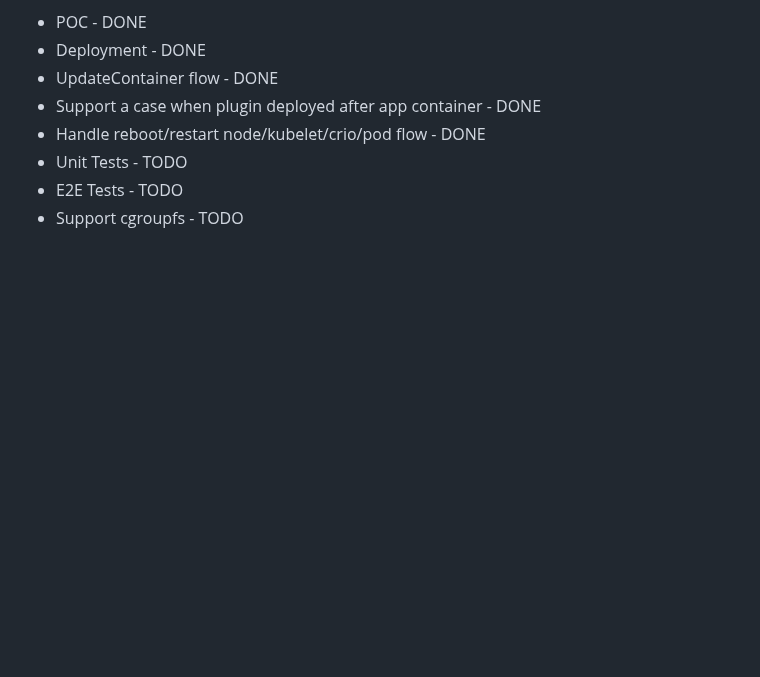
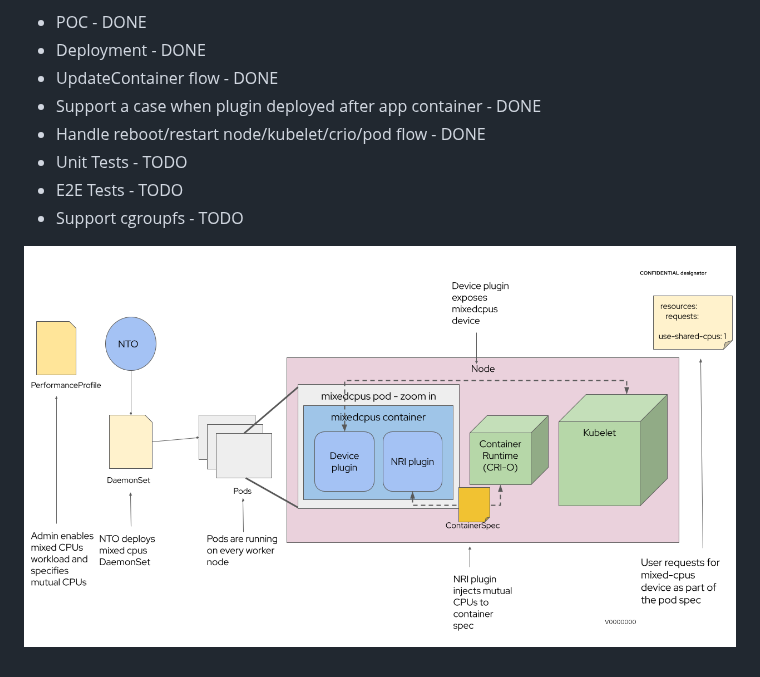
Before and after one commit to openshift-kni/mixed-cpu-node-plugin, a Markdown page: README.md, the part around the change. Rendered like a GitHub page; pictures changed too: docs/MixedCPUSWorkloadsFlow.png (added); blank space fills up the shorter version.

Commit message:
docs: workflow diagram
Signed-off-by: Talor Itzhak <titzhak@redhat.com>

```diff
--- a/README.md
+++ b/README.md
@@ -13,3 +13,5 @@ This way standardize the way of how container workloads should asks for mutual c
  - Unit Tests - TODO
  - E2E Tests - TODO
  - Support cgroupfs - TODO
+
+![](docs/MixedCPUSWorkloadsFlow.png)
```
